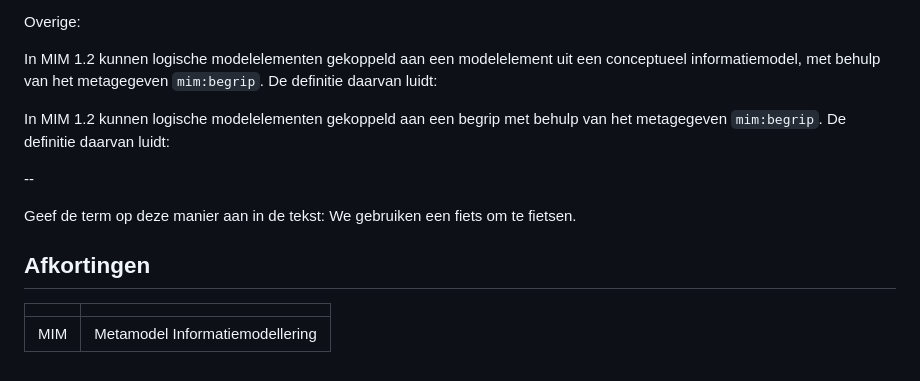
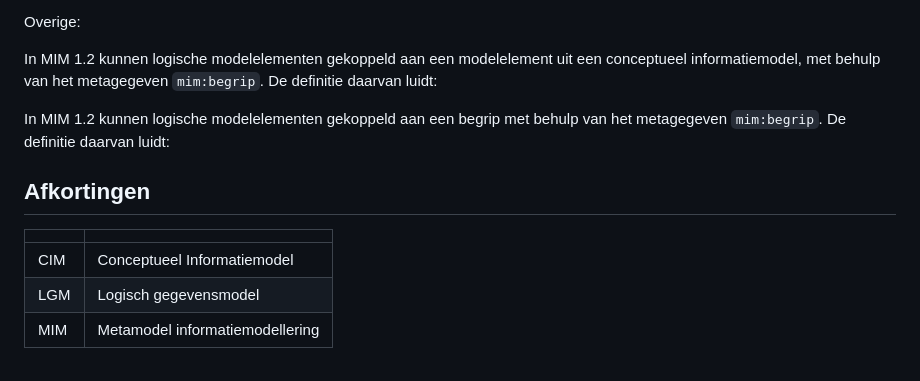
Before and after one commit to Geonovum/mim-lineage, a Markdown page: termen, definities, afkortingen.md, the part around the change. Rendered like a GitHub page.

Commit message:
Afkortingen opgenomen

```diff
--- a/termen, definities, afkortingen.md
+++ b/termen, definities, afkortingen.md
@@ -57,16 +57,10 @@ De definitie daarvan luidt:
 In MIM 1.2 kunnen logische modelelementen gekoppeld aan een begrip met behulp van het metagegeven `mim:begrip`.
 De definitie daarvan luidt:
 
---
-
-<p class="note" title="">
-Geef de term op deze manier aan in de tekst:
-We gebruiken een <a>fiets</a> om te fietsen.
-</p>
-
-
 ## Afkortingen
 
 |                   |                                                                                                                                            |
-| ---------------------- | ----------------------------------------------------------------------------------------------------------------------------------------------------- |
-| MIM     | Metamodel Informatiemodellering        |
+| ----------------- | ----------------------------------------------------------------------------------------------------------------------------------------------------- |
+| CIM     | Conceptueel Informatiemodel      |
+| LGM     | Logisch gegevensmodel      |
+| MIM     | Metamodel informatiemodellering        |
```
Also changed, not shown: lineagemodel.md (+1 -1 lines).
